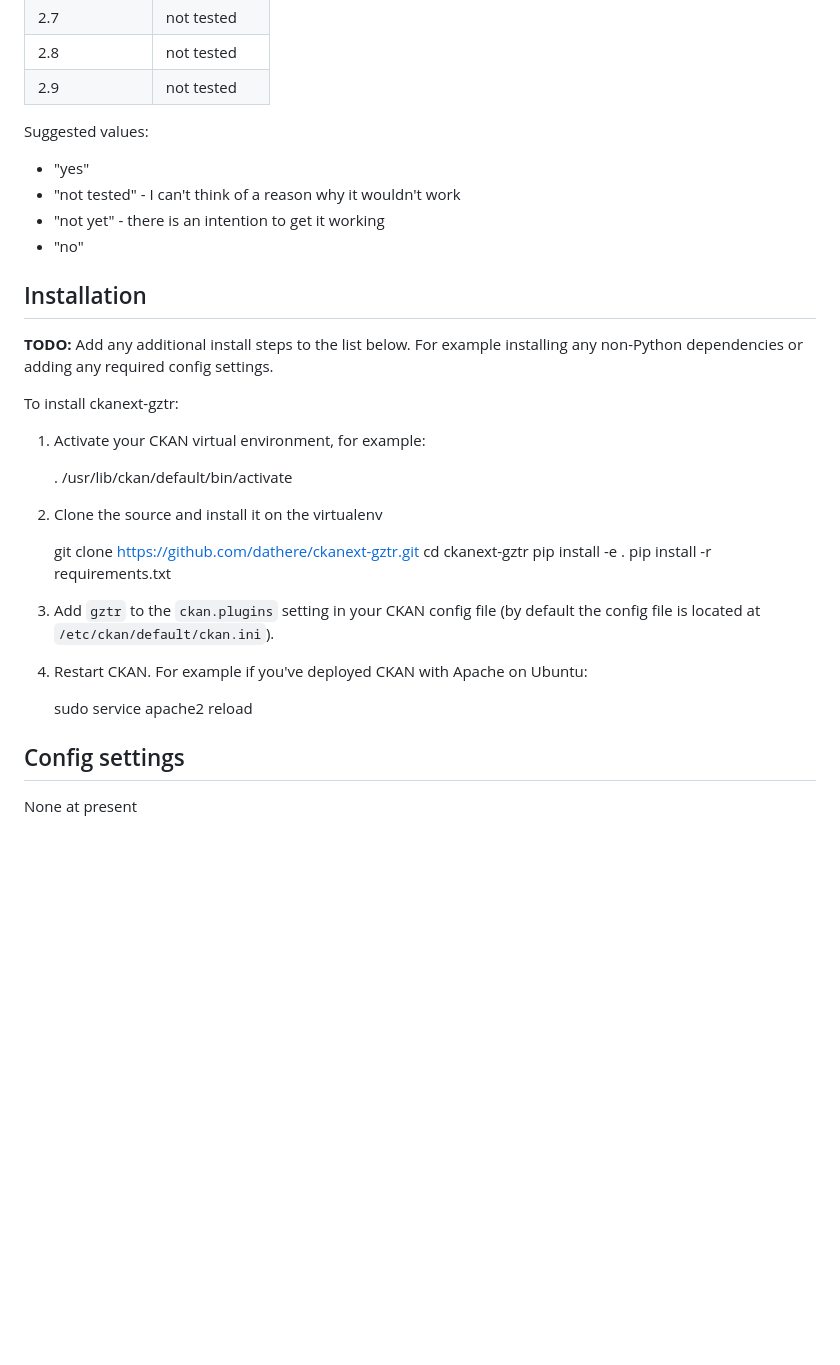
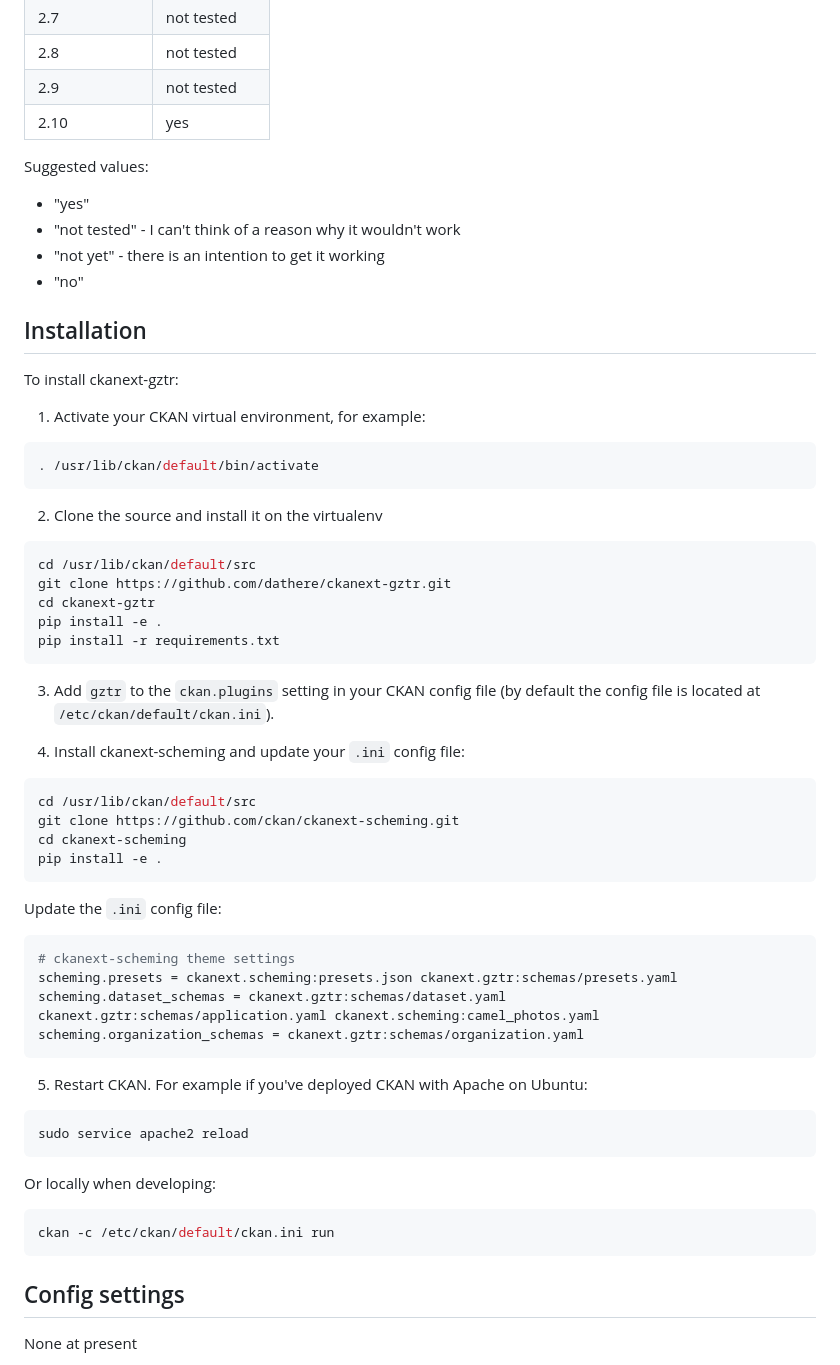
Before and after one commit to dathere/ckanext-gztr, a Markdown page: README.md, the part around the change. GitHub-like rendering; blank space fills up the shorter version.

Commit message:
docs: update README installation steps

````diff
--- a/README.md
+++ b/README.md
@@ -17,6 +17,7 @@ Compatibility with core CKAN versions:
 | 2.7             | not tested    |
 | 2.8             | not tested    |
 | 2.9             | not tested    |
+| 2.10            | yes           |
 
 Suggested values:
 
@@ -28,31 +29,55 @@ Suggested values:
 
 ## Installation
 
-**TODO:** Add any additional install steps to the list below.
-   For example installing any non-Python dependencies or adding any required
-   config settings.
-
 To install ckanext-gztr:
 
 1. Activate your CKAN virtual environment, for example:
 
-     . /usr/lib/ckan/default/bin/activate
+```bash
+. /usr/lib/ckan/default/bin/activate
+```
 
 2. Clone the source and install it on the virtualenv
 
-    git clone https://github.com/dathere/ckanext-gztr.git
-    cd ckanext-gztr
-    pip install -e .
-	pip install -r requirements.txt
+```bash
+cd /usr/lib/ckan/default/src
+git clone https://github.com/dathere/ckanext-gztr.git
+cd ckanext-gztr
+pip install -e .
+pip install -r requirements.txt
+```
 
-3. Add `gztr` to the `ckan.plugins` setting in your CKAN
-   config file (by default the config file is located at
-   `/etc/ckan/default/ckan.ini`).
+3. Add `gztr` to the `ckan.plugins` setting in your CKAN config file (by default the config file is located at `/etc/ckan/default/ckan.ini`).
 
-4. Restart CKAN. For example if you've deployed CKAN with Apache on Ubuntu:
+4. Install ckanext-scheming and update your `.ini` config file:
 
-     sudo service apache2 reload
+```bash
+cd /usr/lib/ckan/default/src
+git clone https://github.com/ckan/ckanext-scheming.git
+cd ckanext-scheming
+pip install -e .
+```
 
+Update the `.ini` config file:
+
+```ini
+# ckanext-scheming theme settings
+scheming.presets = ckanext.scheming:presets.json ckanext.gztr:schemas/presets.yaml
+scheming.dataset_schemas = ckanext.gztr:schemas/dataset.yaml ckanext.gztr:schemas/application.yaml ckanext.scheming:camel_photos.yaml
+scheming.organization_schemas = ckanext.gztr:schemas/organization.yaml
+```
+
+5. Restart CKAN. For example if you've deployed CKAN with Apache on Ubuntu:
+
+```bash
+sudo service apache2 reload
+```
+
+Or locally when developing:
+
+```bash
+ckan -c /etc/ckan/default/ckan.ini run
+```
 
 ## Config settings
 
````
